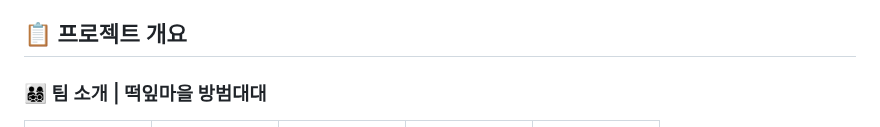
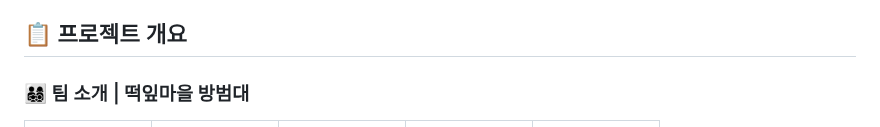
Before and after one commit to nmmm9/3rd_project, a Markdown page: README.md, the part around the change. Rendered like a GitHub page.

```diff
--- a/README.md
+++ b/README.md
@@ -13,7 +13,7 @@
 
 
 
-### 👨‍👩‍👧‍👦 팀 소개 | 떡잎마을 방범대대
+### 👨‍👩‍👧‍👦 팀 소개 | 떡잎마을 방범대
 <table>
   <tr>
     <td align="center">
```
